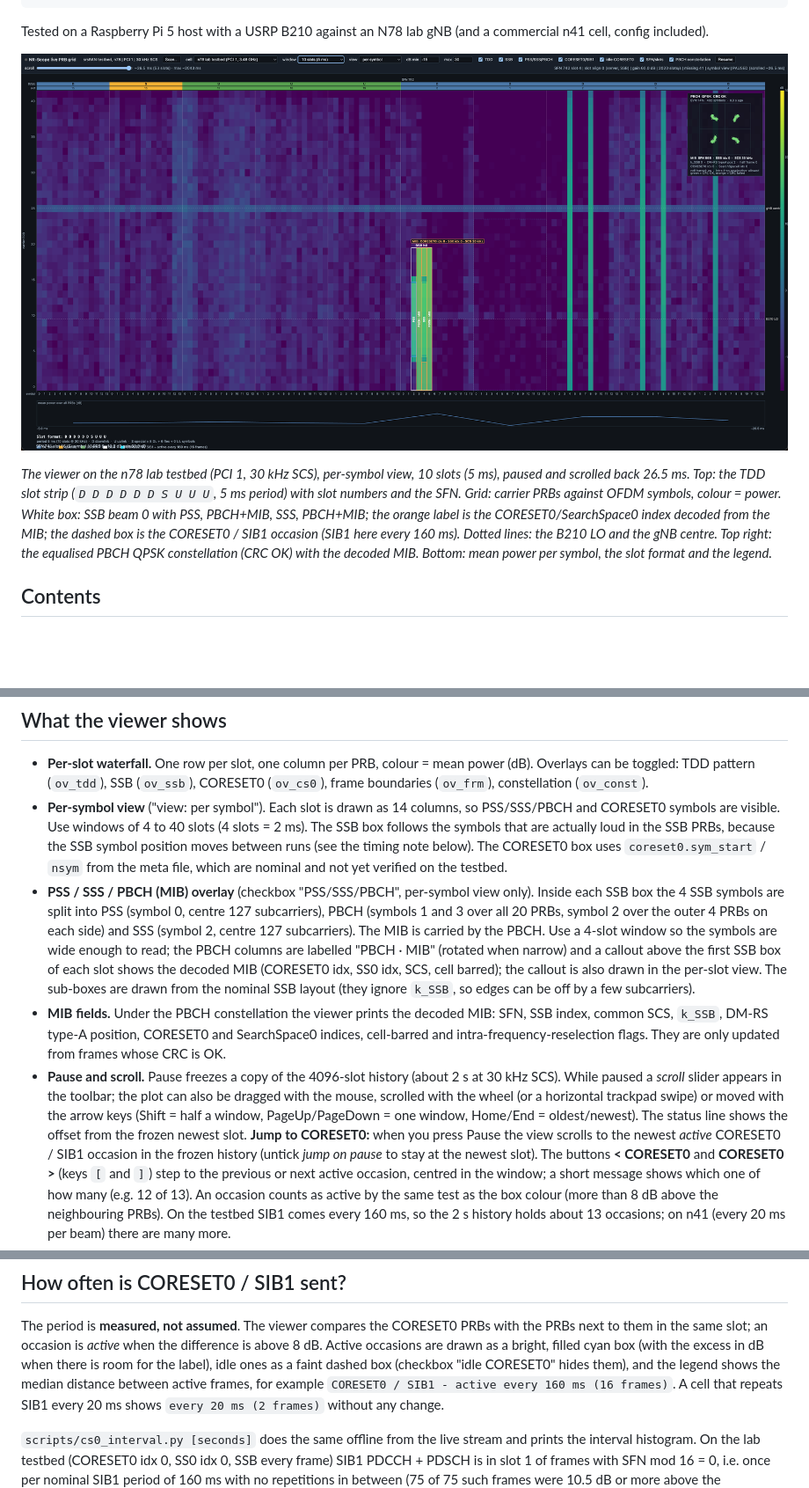
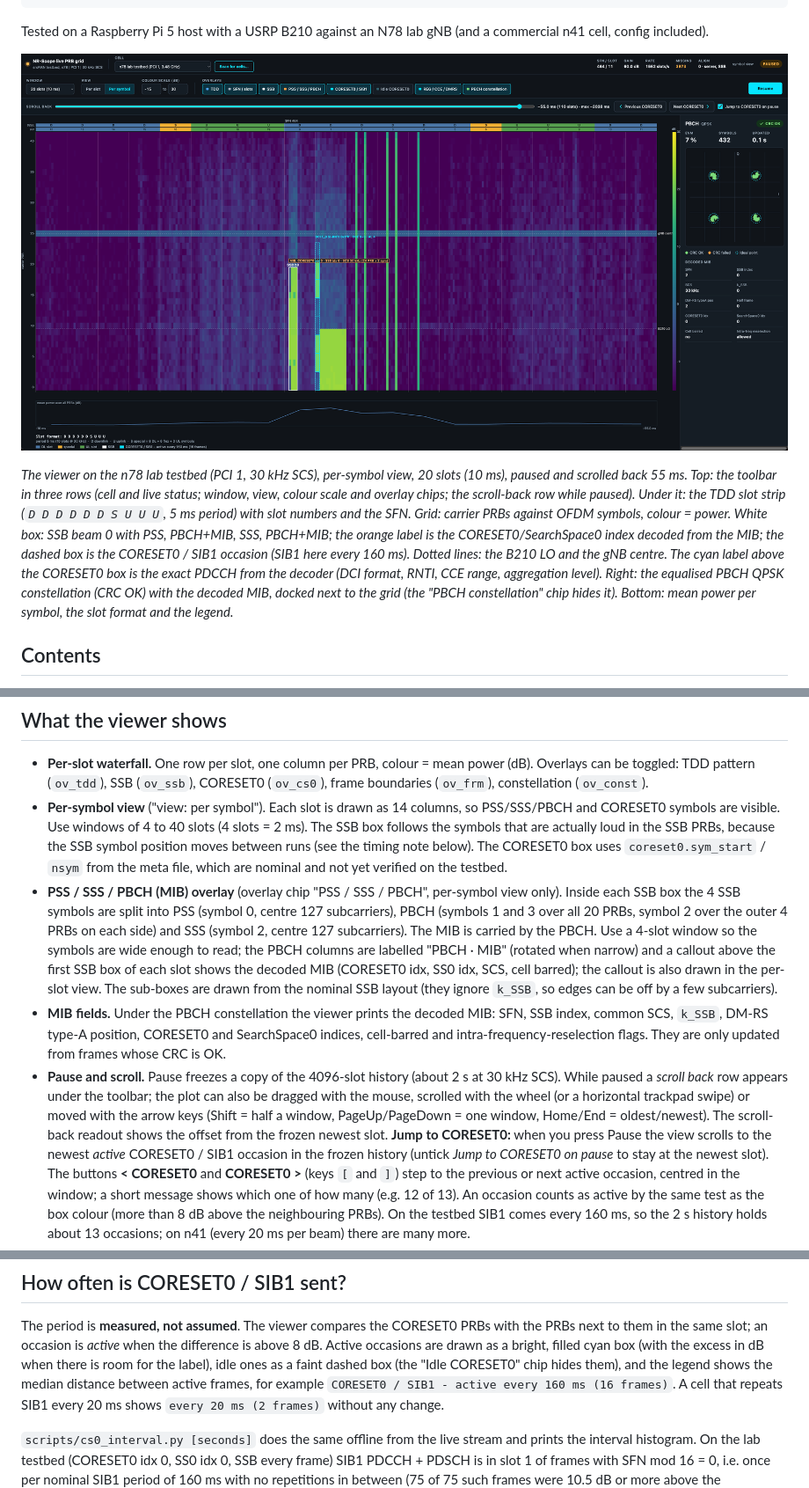
Before and after one commit to fllay/prbviz, a Markdown page: README.md, 3 parts joined by grey strips. Shown at 88% size. GitHub-like rendering; pictures changed too: docs/viewer_n78_testbed.png; blank space fills up the shorter version.

Commit message:
README: new viewer screenshot (grouped toolbar, constellation docked right) and matching text
Co-Authored-By: Claude Sonnet 5.5 <noreply@anthropic.com>
Claude-Session: https://claude.ai/code/session_011HHMZyXFLoT7fRAWc2V1VA

```diff
--- a/README.md
+++ b/README.md
@@ -17,8 +17,8 @@ Tested on a Raspberry Pi 5 host with a USRP B210 against an N78 lab gNB (and a c
 
-*The viewer on the n78 lab testbed (PCI 1, 30 kHz SCS), per-symbol view, 10 slots (5 ms), paused and scrolled back 26.5 ms.
-Top: the TDD slot strip (`D D D D D D S U U U`, 5 ms period) with slot numbers and the SFN. Grid: carrier PRBs against OFDM symbols, colour = power.
+*The viewer on the n78 lab testbed (PCI 1, 30 kHz SCS), per-symbol view, 20 slots (10 ms), paused and scrolled back 55 ms.
+Top: the toolbar in three rows (cell and live status; window, view, colour scale and overlay chips; the scroll-back row while paused). Under it: the TDD slot strip (`D D D D D D S U U U`, 5 ms period) with slot numbers and the SFN. Grid: carrier PRBs against OFDM symbols, colour = power.
 White box: SSB beam 0 with PSS, PBCH+MIB, SSS, PBCH+MIB; the orange label is the CORESET0/SearchSpace0 index decoded from the MIB; the dashed box is the CORESET0 / SIB1 occasion (SIB1 here every 160 ms).
-Dotted lines: the B210 LO and the gNB centre. Top right: the equalised PBCH QPSK constellation (CRC OK) with the decoded MIB. Bottom: mean power per symbol, the slot format and the legend.*
+Dotted lines: the B210 LO and the gNB centre. The cyan label above the CORESET0 box is the exact PDCCH from the decoder (DCI format, RNTI, CCE range, aggregation level). Right: the equalised PBCH QPSK constellation (CRC OK) with the decoded MIB, docked next to the grid (the "PBCH constellation" chip hides it). Bottom: mean power per symbol, the slot format and the legend.*
 
 ## Contents
 
@@ -69,7 +69,7 @@ Current testbed: gNB PCI 1, SSB at 3483.84 MHz (ARFCN 632256, GSCN 7835), 30 kHz
   visible. Use windows of 4 to 40 slots (4 slots = 2 ms). The SSB box follows the symbols that are actually loud in the SSB
   PRBs, because the SSB symbol position moves between runs (see the timing note below). The CORESET0 box uses
   `coreset0.sym_start` / `nsym` from the meta file, which are nominal and not yet verified on the testbed.
-* **PSS / SSS / PBCH (MIB) overlay** (checkbox "PSS/SSS/PBCH", per-symbol view only). Inside each SSB box the 4 SSB symbols are split into
+* **PSS / SSS / PBCH (MIB) overlay** (overlay chip "PSS / SSS / PBCH", per-symbol view only). Inside each SSB box the 4 SSB symbols are split into
   PSS (symbol 0, centre 127 subcarriers), PBCH (symbols 1 and 3 over all 20 PRBs, symbol 2 over the outer 4 PRBs on each side) and SSS
   (symbol 2, centre 127 subcarriers). The MIB is carried by the PBCH. Use a 4-slot window so the symbols are wide enough to read; the
   PBCH columns are labelled "PBCH · MIB" (rotated when narrow) and a callout above the first SSB box of each slot shows the decoded MIB
@@ -77,10 +77,10 @@ Current testbed: gNB PCI 1, SSB at 3483.84 MHz (ARFCN 632256, GSCN 7835), 30 kHz
   sub-boxes are drawn from the nominal SSB layout (they ignore `k_SSB`, so edges can be off by a few subcarriers).
 * **MIB fields.** Under the PBCH constellation the viewer prints the decoded MIB: SFN, SSB index, common SCS, `k_SSB`, DM-RS type-A position,
   CORESET0 and SearchSpace0 indices, cell-barred and intra-frequency-reselection flags. They are only updated from frames whose CRC is OK.
-* **Pause and scroll.** Pause freezes a copy of the 4096-slot history (about 2 s at 30 kHz SCS). While paused a *scroll* slider appears in the toolbar;
+* **Pause and scroll.** Pause freezes a copy of the 4096-slot history (about 2 s at 30 kHz SCS). While paused a *scroll back* row appears under the toolbar;
   the plot can also be dragged with the mouse, scrolled with the wheel (or a horizontal trackpad swipe) or moved with the arrow keys
-  (Shift = half a window, PageUp/PageDown = one window, Home/End = oldest/newest). The status line shows the offset from the frozen newest slot.
-  **Jump to CORESET0:** when you press Pause the view scrolls to the newest *active* CORESET0 / SIB1 occasion in the frozen history (untick *jump on pause* to stay at the newest slot).
+  (Shift = half a window, PageUp/PageDown = one window, Home/End = oldest/newest). The scroll-back readout shows the offset from the frozen newest slot.
+  **Jump to CORESET0:** when you press Pause the view scrolls to the newest *active* CORESET0 / SIB1 occasion in the frozen history (untick *Jump to CORESET0 on pause* to stay at the newest slot).
   The buttons **< CORESET0** and **CORESET0 >** (keys `[` and `]`) step to the previous or next active occasion, centred in the window; a short message shows which one of how many (e.g. 12 of 13). An occasion counts as active by the same test as the box colour (more than 8 dB above the neighbouring PRBs).
   On the testbed SIB1 comes every 160 ms, so the 2 s history holds about 13 occasions; on n41 (every 20 ms per beam) there are many more.
 * **PBCH constellation.** The equalised PBCH symbols (432 QPSK points per SSB) with the PBCH CRC result and an EVM computed on
@@ -308,7 +308,7 @@ Debug: `NRSCOPE_CFO_DBG=1` prints `SYNCDBG ... cfo_hz delay_us sfn sf` every 200
 
 The period is **measured, not assumed**. The viewer compares the CORESET0 PRBs with the PRBs next to them in the same slot; an occasion is
 *active* when the difference is above 8 dB. Active occasions are drawn as a bright, filled cyan box (with the excess in dB when there is room for
-the label), idle ones as a faint dashed box (checkbox "idle CORESET0" hides them), and the legend shows the median distance between active frames,
+the label), idle ones as a faint dashed box (the "Idle CORESET0" chip hides them), and the legend shows the median distance between active frames,
 for example `CORESET0 / SIB1 - active every 160 ms (16 frames)`. A cell that repeats SIB1 every 20 ms shows `every 20 ms (2 frames)` without any change.
 
 `scripts/cs0_interval.py [seconds]` does the same offline from the live stream and prints the interval histogram. On the lab testbed (CORESET0 idx 0,
```
Also changed, not shown: other parts of README.md (+1 -1 lines).
